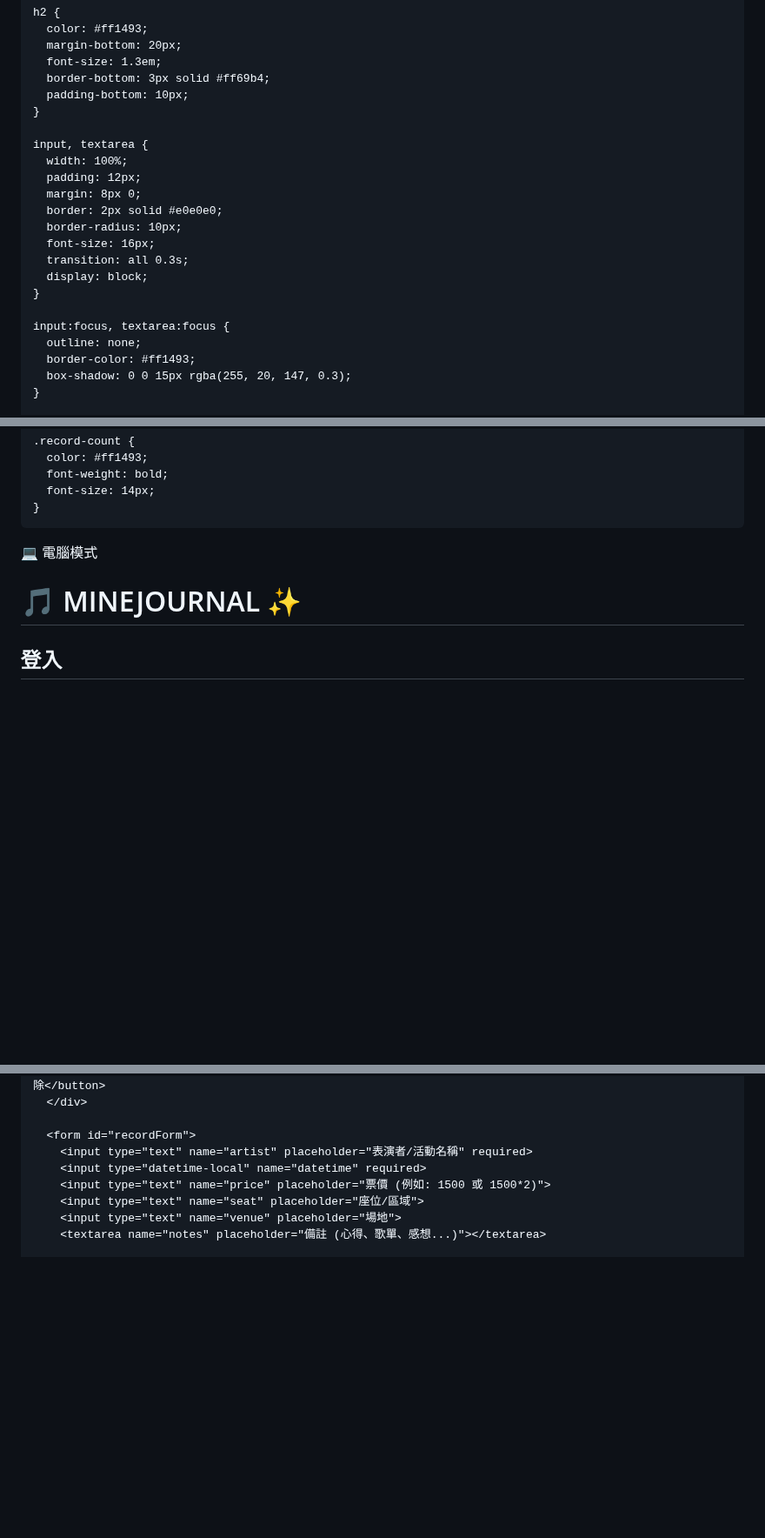
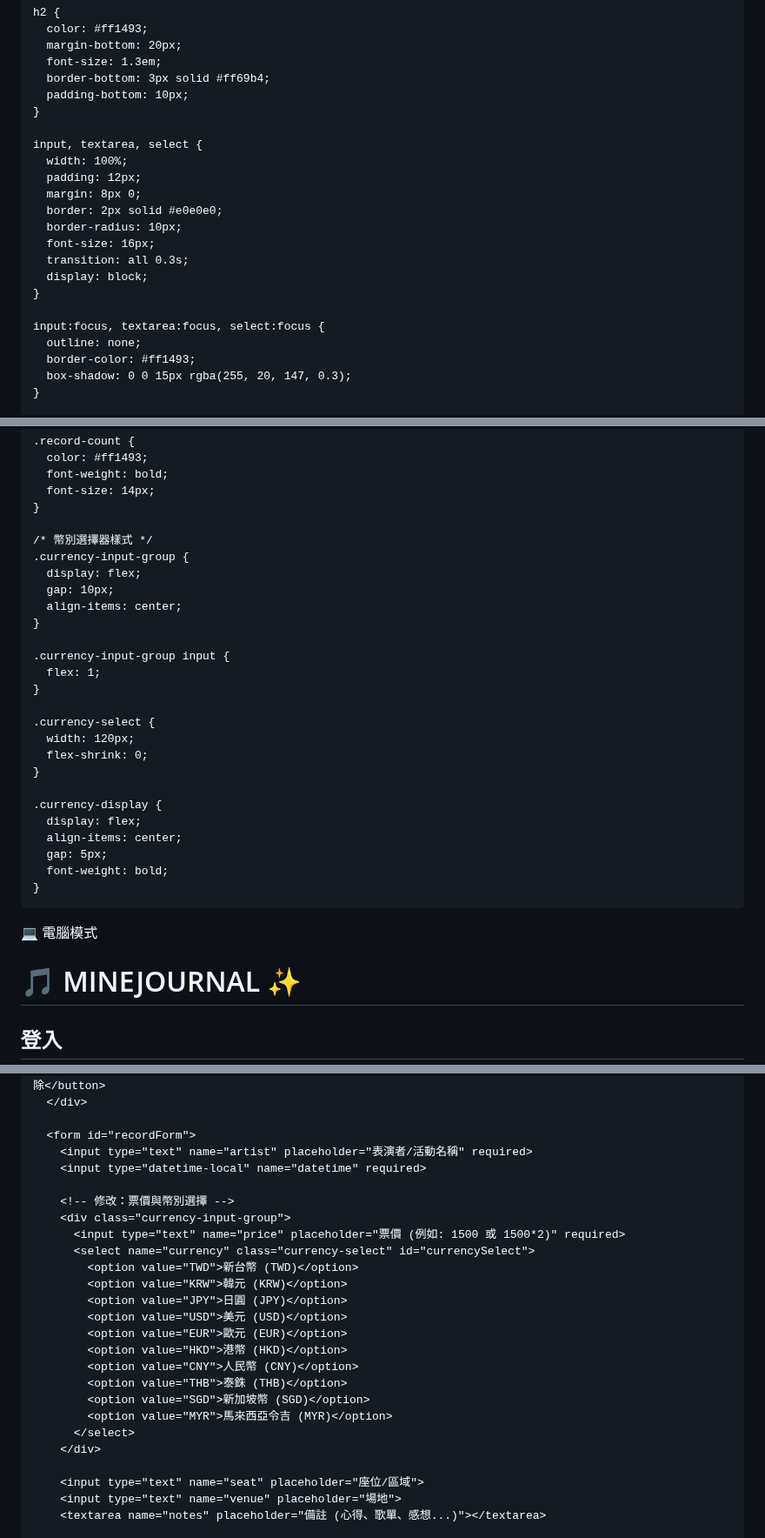
Before and after one commit to s311181-cell/120, a Markdown page: README.md, 3 parts joined by grey strips. Shown at 87% size. GitHub-like rendering; blank space fills up the shorter version.

```diff
--- a/README.md
+++ b/README.md
@@ -90,7 +90,7 @@
       padding-bottom: 10px;
     }
 
-    input, textarea {
+    input, textarea, select {
       width: 100%;
       padding: 12px;
       margin: 8px 0;
@@ -101,7 +101,7 @@
       display: block;
     }
 
-    input:focus, textarea:focus {
+    input:focus, textarea:focus, select:focus {
       outline: none;
       border-color: #ff1493;
       box-shadow: 0 0 15px rgba(255, 20, 147, 0.3);
@@ -494,6 +494,29 @@
       font-weight: bold;
       font-size: 14px;
     }
+
+    /* 幣別選擇器樣式 */
+    .currency-input-group {
+      display: flex;
+      gap: 10px;
+      align-items: center;
+    }
+
+    .currency-input-group input {
+      flex: 1;
+    }
+
+    .currency-select {
+      width: 120px;
+      flex-shrink: 0;
+    }
+
+    .currency-display {
+      display: flex;
+      align-items: center;
+      gap: 5px;
+      font-weight: bold;
+    }
   </style>
 </head>
 <body>
@@ -578,7 +601,24 @@
       <form id="recordForm">
         <input type="text" name="artist" placeholder="表演者/活動名稱" required>
         <input type="datetime-local" name="datetime" required>
-        <input type="text" name="price" placeholder="票價 (例如: 1500 或 1500*2)">
+
+        <!-- 修改：票價與幣別選擇 -->
+        <div class="currency-input-group">
+          <input type="text" name="price" placeholder="票價 (例如: 1500 或 1500*2)" required>
+          <select name="currency" class="currency-select" id="currencySelect">
+            <option value="TWD">新台幣 (TWD)</option>
+            <option value="KRW">韓元 (KRW)</option>
+            <option value="JPY">日圓 (JPY)</option>
+            <option value="USD">美元 (USD)</option>
+            <option value="EUR">歐元 (EUR)</option>
+            <option value="HKD">港幣 (HKD)</option>
+            <option value="CNY">人民幣 (CNY)</option>
+            <option value="THB">泰銖 (THB)</option>
+            <option value="SGD">新加坡幣 (SGD)</option>
+            <option value="MYR">馬來西亞令吉 (MYR)</option>
+          </select>
+        </div>
+
         <input type="text" name="seat" placeholder="座位/區域">
         <input type="text" name="venue" placeholder="場地">
         <textarea name="notes" placeholder="備註 (心得、歌單、感想...)"></textarea>
```
Also changed, not shown: other parts of README.md (+119 -42 lines).
